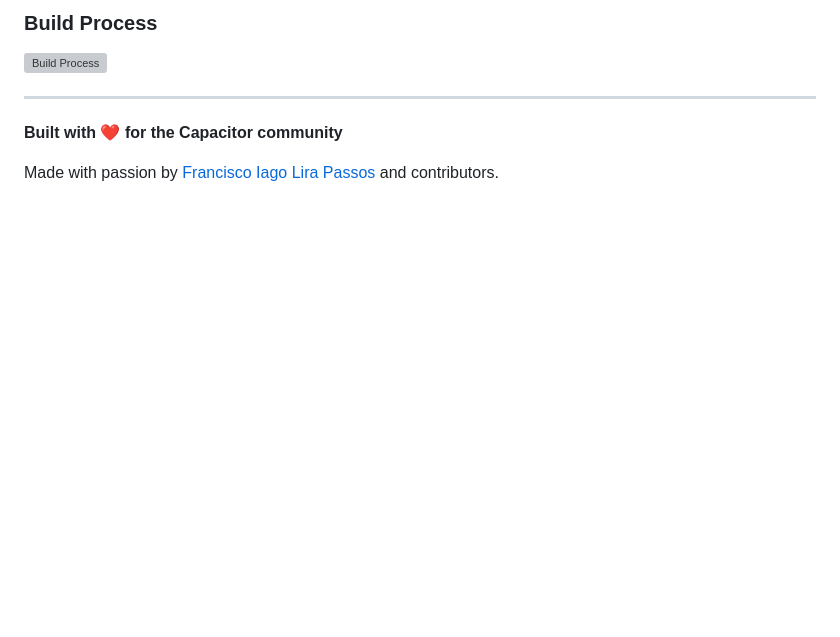
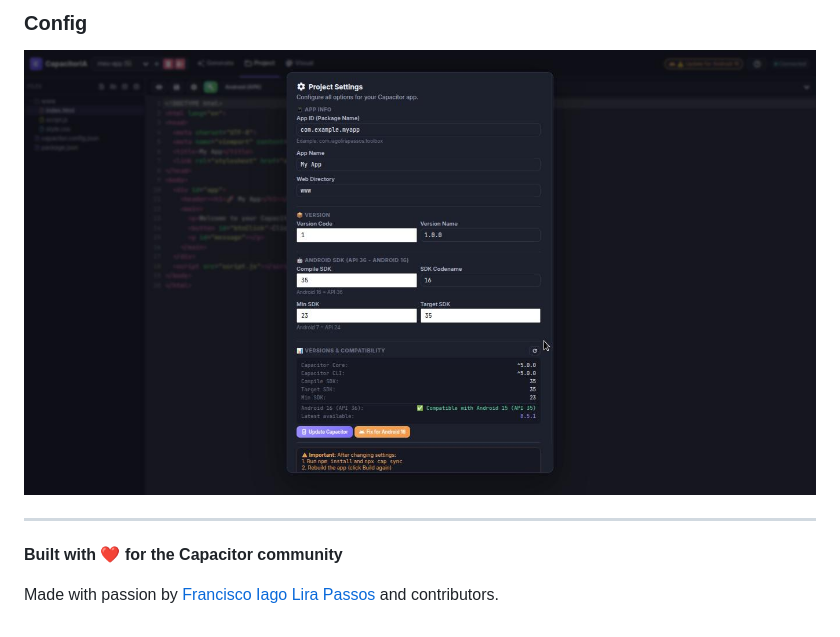
Before and after one commit to iagolirapasssos/CapacitorIA-Studio, a Markdown page: README.md, the part around one of its changes. GitHub-like rendering; blank space fills up the shorter version; grey boxes are pictures that could not be loaded.

```diff
--- a/README.md
+++ b/README.md
@@ -401,6 +401,6 @@ If you find CapacitorIA Studio useful, please consider giving it a ⭐ on GitHub
 
-### Build Process
-![Build Process](screenshots/build.png)
+### Config
+![Build Process](screenshots/5.jpg)
 
 ---
 
```
Also changed, not shown: other parts of README.md (+3 -3 lines).
